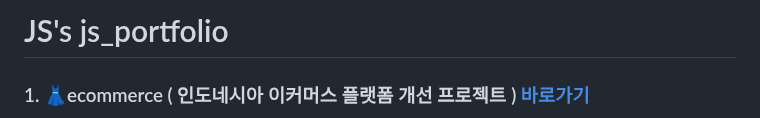
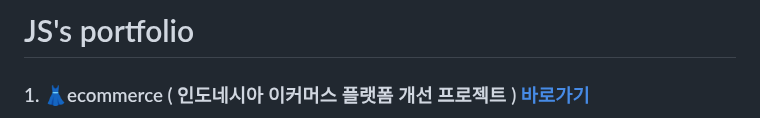
Before and after one commit to KIMJEONGSU/js_portfolio, a Markdown page: README.md, the part around the change. GitHub-like rendering.

```diff
--- a/README.md
+++ b/README.md
@@ -1,4 +1,4 @@
-# JS's js_portfolio
+# JS's portfolio
 
 ### 1. 👗ecommerce ( 인도네시아 이커머스 플랫폼 개선 프로젝트 )   [바로가기](https://github.com/KIMJEONGSU/js_portfolio/tree/main/ecommerce)
 Fashion Campus는 15-35세 젊은 층의 시장 점유율을 보유한 전자 상거래 패션 회사로, 유기적이지 않은 사용자 수의 영향으로 인해 사용자들이 거래를 위해 플랫폼으로 돌아오지 않는 이탈 문제점이 있습니다. 이를 해결하고 이탈 예측하고자함.
```
